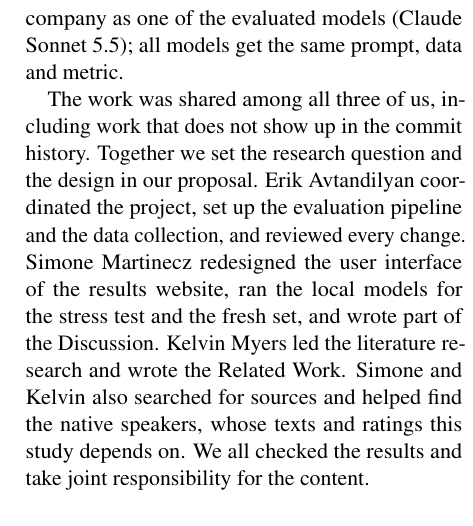
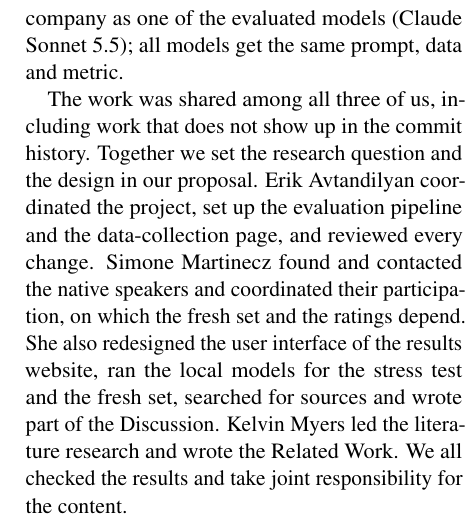
Before and after one commit to Eroavt/gsw-eval, a LaTeX paper (report/main.tex): part of one column of page 6 of 7, cut so that both start at the same text. Compiled offline with pdfLaTeX.

Commit message:
Report: credit Simone for finding and coordinating the participants
Simone found and contacted the native speakers and coordinated their
participation; Kelvin was not part of that.

```diff
--- a/report/main.tex
+++ b/report/main.tex
@@ -365,12 +365,12 @@ and text before it went in. The assistant comes from the same company as one of
 
 The work was shared among all three of us, including work that does not show up in the commit
 history. Together we set the research question and the design in our proposal. Erik Avtandilyan
-coordinated the project, set up the evaluation pipeline and the data collection, and reviewed every
-change. Simone Martinecz redesigned the user interface of the results website, ran the local models
-for the stress test and the fresh set, and wrote part of the Discussion. Kelvin Myers led the
-literature research and wrote the Related Work. Simone and Kelvin also searched for sources and
-helped find the native speakers, whose texts and ratings this study depends on. We all checked the
-results and take joint responsibility for the content.
+coordinated the project, set up the evaluation pipeline and the data-collection page, and reviewed
+every change. Simone Martinecz found and contacted the native speakers and coordinated their
+participation, on which the fresh set and the ratings depend. She also redesigned the user interface
+of the results website, ran the local models for the stress test and the fresh set, searched for
+sources and wrote part of the Discussion. Kelvin Myers led the literature research and wrote the
+Related Work. We all checked the results and take joint responsibility for the content.
 
 \bibliography{refs}
 
```
Also changed, not shown: report/main.pdf.
